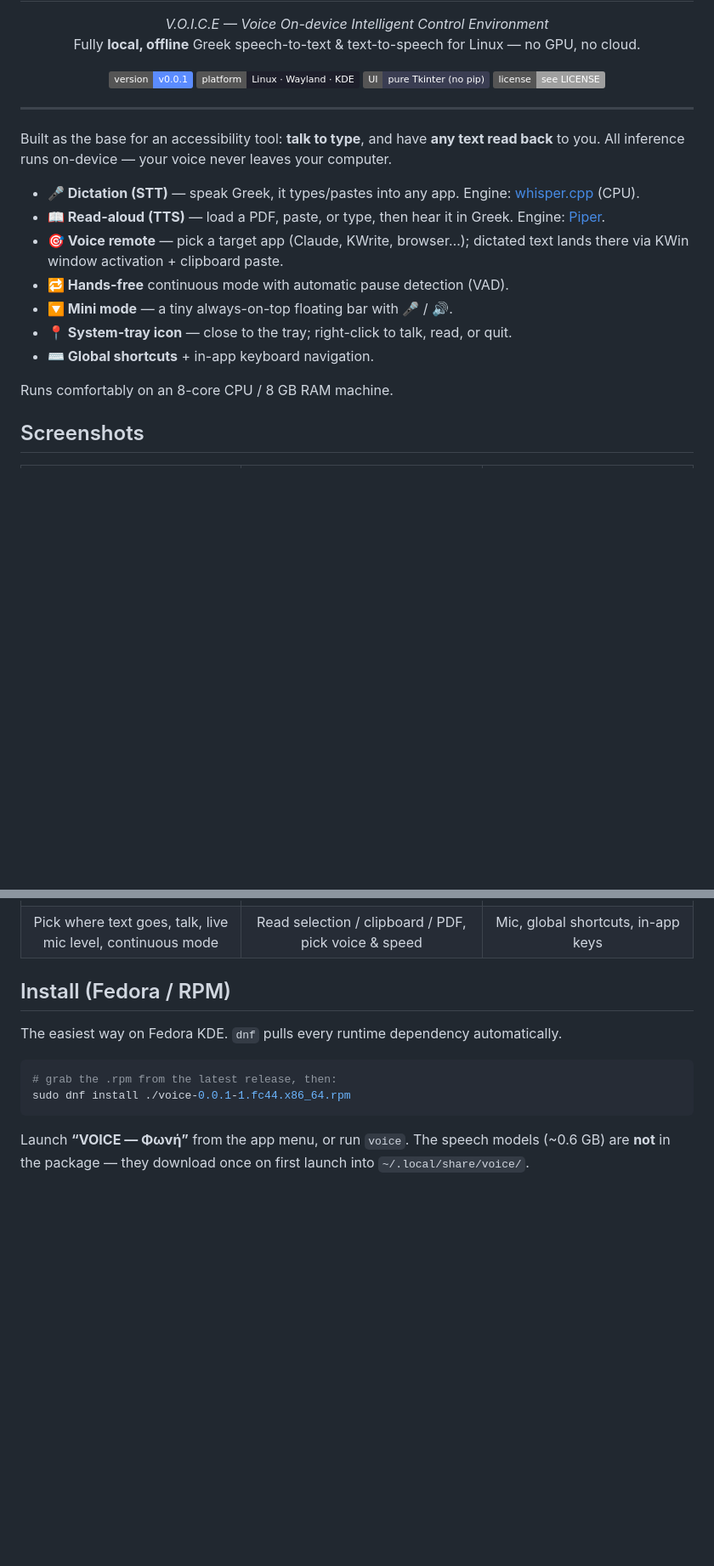
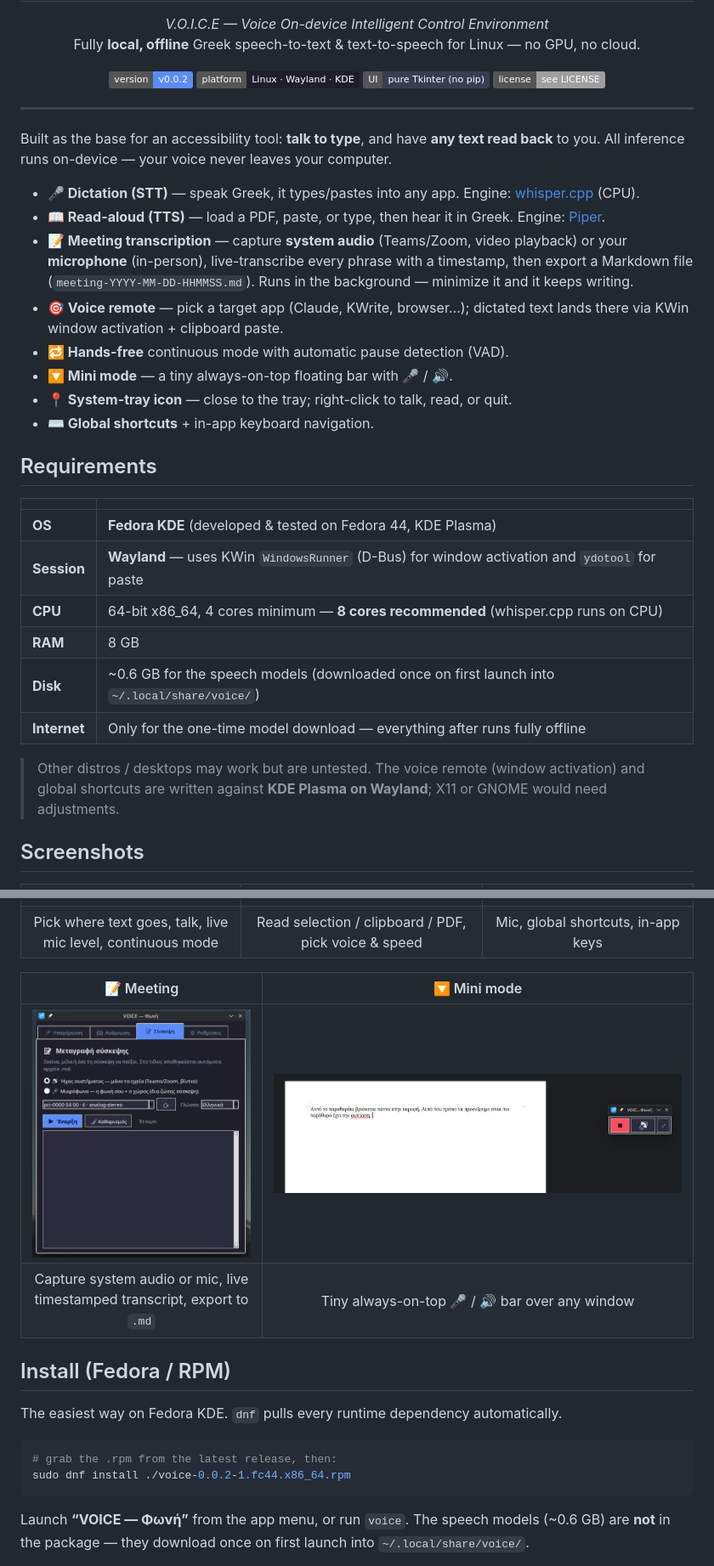
Before and after one commit to kalotrapezis/Voice, a Markdown page: README.md, 2 parts joined by grey strips. Shown at 85% size. Rendered like a GitHub page; pictures changed too: Screenshots/Meeting.png (added), Screenshots/Mini-mode.png (added); badges without logos; blank space fills up the shorter version.

````diff
--- a/README.md
+++ b/README.md
@@ -10,7 +10,7 @@
 </p>
 
 <p align="center">
-  <img alt="version" src="https://img.shields.io/badge/version-v0.0.1-5b8cff">
+  <img alt="version" src="https://img.shields.io/badge/version-v0.0.2-5b8cff">
   <img alt="platform" src="https://img.shields.io/badge/platform-Linux%20%C2%B7%20Wayland%20%C2%B7%20KDE-1e1f2b">
   <img alt="deps" src="https://img.shields.io/badge/UI-pure%20Tkinter%20(no%20pip)-3a3d52">
   <img alt="license" src="https://img.shields.io/badge/license-see%20LICENSE-lightgrey">
@@ -22,13 +22,27 @@ Built as the base for an accessibility tool: **talk to type**, and have **any te
 
 - **🎤 Dictation (STT)** — speak Greek, it types/pastes into any app. Engine: [whisper.cpp](https://github.com/ggerganov/whisper.cpp) (CPU).
 - **📖 Read-aloud (TTS)** — load a PDF, paste, or type, then hear it in Greek. Engine: [Piper](https://github.com/rhasspy/piper).
+- **📝 Meeting transcription** — capture **system audio** (Teams/Zoom, video playback) or your **microphone** (in-person), live-transcribe every phrase with a timestamp, then export a Markdown file (`meeting-YYYY-MM-DD-HHMMSS.md`). Runs in the background — minimize it and it keeps writing.
 - **🎯 Voice remote** — pick a target app (Claude, KWrite, browser…); dictated text lands there via KWin window activation + clipboard paste.
 - **🔁 Hands-free** continuous mode with automatic pause detection (VAD).
 - **🔽 Mini mode** — a tiny always-on-top floating bar with 🎤 / 🔊.
 - **📍 System-tray icon** — close to the tray; right-click to talk, read, or quit.
 - **⌨ Global shortcuts** + in-app keyboard navigation.
 
-Runs comfortably on an 8-core CPU / 8 GB RAM machine.
+## Requirements
+
+| | |
+|---|---|
+| **OS** | **Fedora KDE** (developed & tested on Fedora 44, KDE Plasma) |
+| **Session** | **Wayland** — uses KWin `WindowsRunner` (D-Bus) for window activation and `ydotool` for paste |
+| **CPU** | 64-bit x86_64, 4 cores minimum — **8 cores recommended** (whisper.cpp runs on CPU) |
+| **RAM** | 8 GB |
+| **Disk** | ~0.6 GB for the speech models (downloaded once on first launch into `~/.local/share/voice/`) |
+| **Internet** | Only for the one-time model download — everything after runs fully offline |
+
+> Other distros / desktops may work but are untested. The voice remote (window
+> activation) and global shortcuts are written against **KDE Plasma on Wayland**;
+> X11 or GNOME would need adjustments.
 
 ## Screenshots
 
@@ -37,13 +51,18 @@ Runs comfortably on an 8-core CPU / 8 GB RAM machine.
 | ![Dictation panel](Screenshots/dictation.png) | ![Read-aloud panel](Screenshots/read-aloud.png) | ![Settings panel](Screenshots/settings.png) |
 | Pick where text goes, talk, live mic level, continuous mode | Read selection / clipboard / PDF, pick voice &amp; speed | Mic, global shortcuts, in-app keys |
 
+| 📝 Meeting | 🔽 Mini mode |
+|:---:|:---:|
+| ![Meeting panel](Screenshots/Meeting.png) | ![Mini mode](Screenshots/Mini-mode.png) |
+| Capture system audio or mic, live timestamped transcript, export to `.md` | Tiny always-on-top 🎤 / 🔊 bar over any window |
+
 ## Install (Fedora / RPM)
 
 The easiest way on Fedora KDE. `dnf` pulls every runtime dependency automatically.
 
 ```bash
 # grab the .rpm from the latest release, then:
-sudo dnf install ./voice-0.0.1-1.fc44.x86_64.rpm
+sudo dnf install ./voice-0.0.2-1.fc44.x86_64.rpm
 ```
 
 Launch **“VOICE — Φωνή”** from the app menu, or run `voice`. The speech models
````
Also changed, not shown: other parts of README.md (+2 -1 lines), 2 other files.
